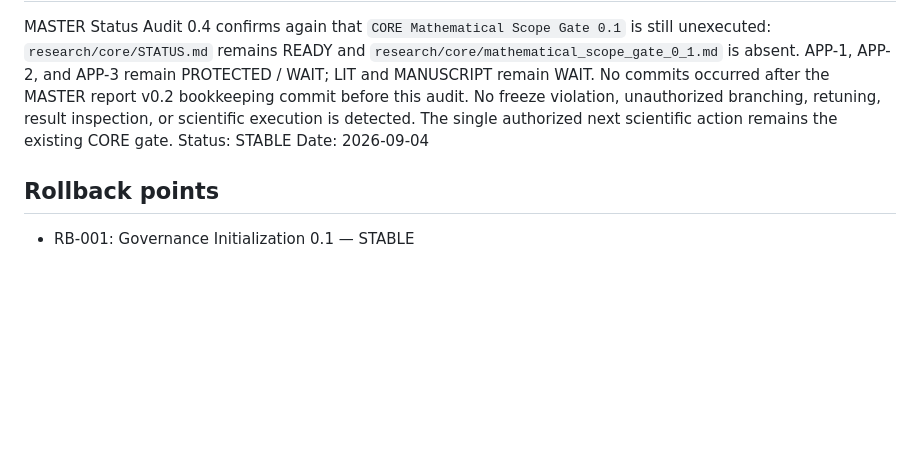
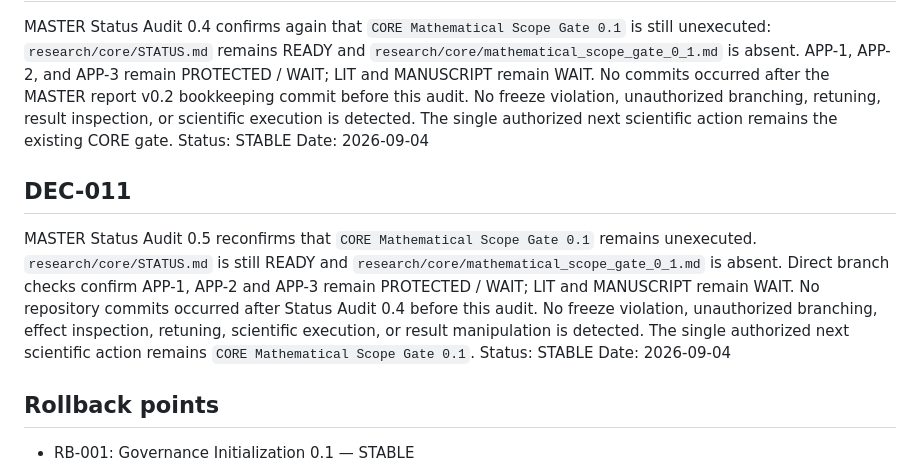
Before and after one commit to twkroll/haken-lighthouse-jax, a Markdown page: research/master/decision_branch_log.md, the part around the change. Rendered like a GitHub page; blank space fills up the shorter version.

Commit message:
Record MASTER status audit 0.5

```diff
--- a/research/master/decision_branch_log.md
+++ b/research/master/decision_branch_log.md
@@ -57,6 +57,11 @@ MASTER Status Audit 0.4 confirms again that `CORE Mathematical Scope Gate 0.1` i
 Status: STABLE
 Date: 2026-09-04
 
+## DEC-011
+MASTER Status Audit 0.5 reconfirms that `CORE Mathematical Scope Gate 0.1` remains unexecuted. `research/core/STATUS.md` is still READY and `research/core/mathematical_scope_gate_0_1.md` is absent. Direct branch checks confirm APP-1, APP-2 and APP-3 remain PROTECTED / WAIT; LIT and MANUSCRIPT remain WAIT. No repository commits occurred after Status Audit 0.4 before this audit. No freeze violation, unauthorized branching, effect inspection, retuning, scientific execution, or result manipulation is detected. The single authorized next scientific action remains `CORE Mathematical Scope Gate 0.1`.
+Status: STABLE
+Date: 2026-09-04
+
 ## Rollback points
 
 - RB-001: Governance Initialization 0.1 — STABLE
```
